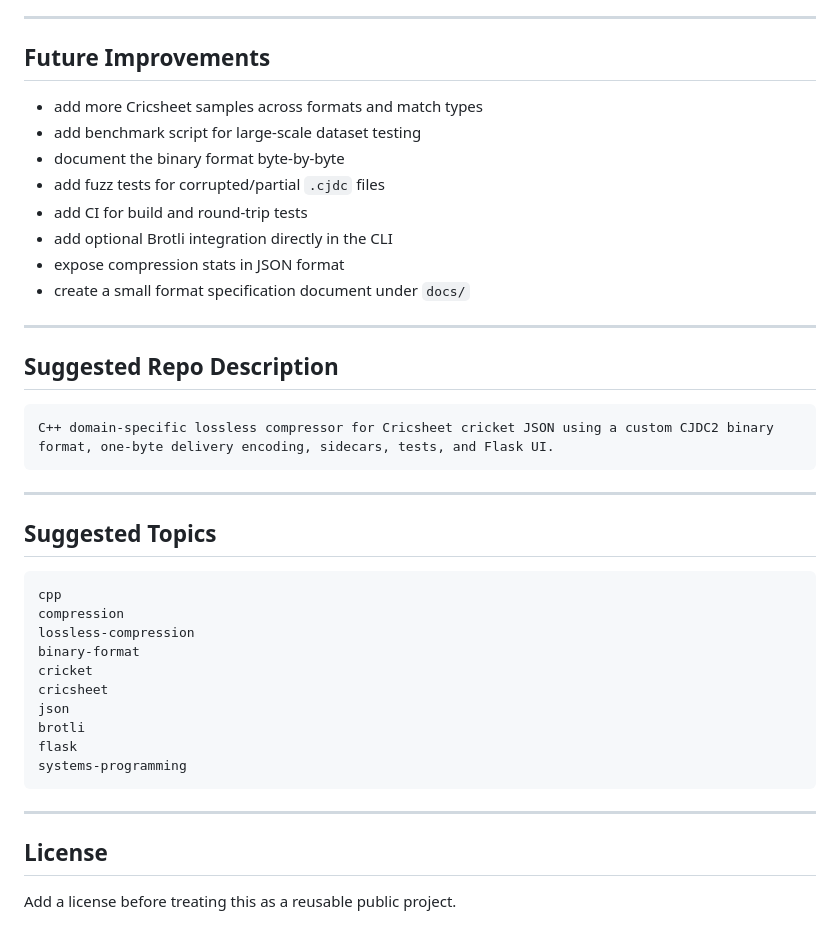
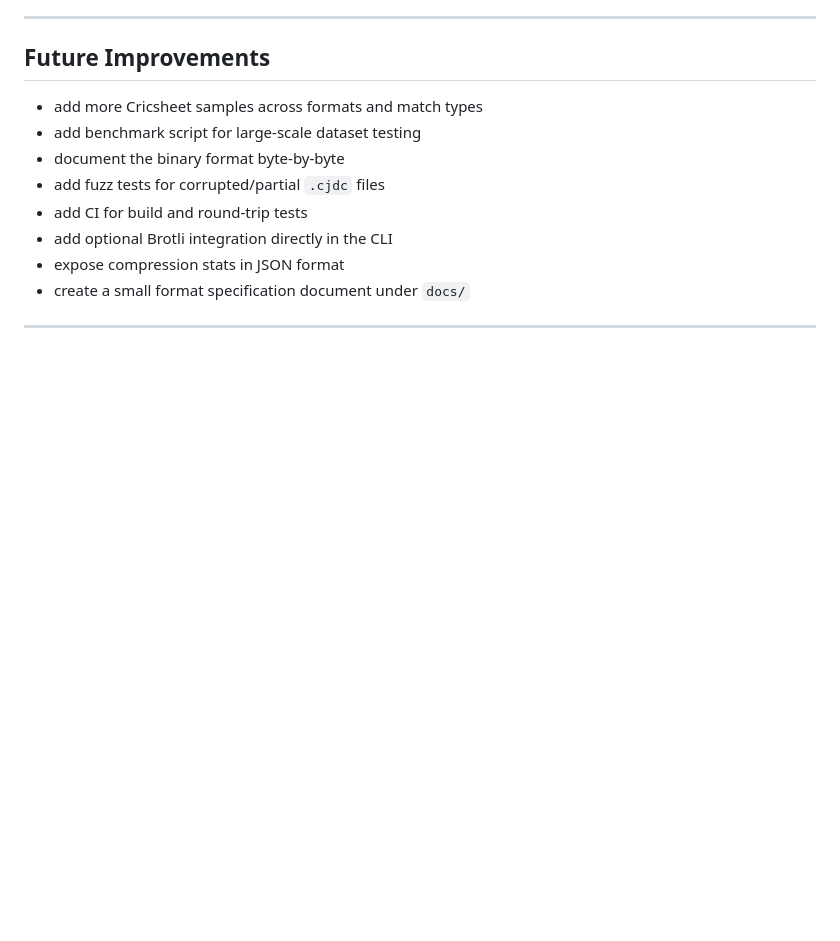
Before and after one commit to shush-collab/Cricket-JSON-Data-Custom-Compression, a Markdown page: README.md, the part around the change. GitHub-like rendering; blank space fills up the shorter version.

````diff
--- a/README.md
+++ b/README.md
@@ -406,32 +406,3 @@ Current limitations:
 - create a small format specification document under `docs/`
 
 ---
-
-## Suggested Repo Description
-
-```text
-C++ domain-specific lossless compressor for Cricsheet cricket JSON using a custom CJDC2 binary format, one-byte delivery encoding, sidecars, tests, and Flask UI.
-```
-
----
-
-## Suggested Topics
-
-```text
-cpp
-compression
-lossless-compression
-binary-format
-cricket
-cricsheet
-json
-brotli
-flask
-systems-programming
-```
-
----
-
-## License
-
-Add a license before treating this as a reusable public project.
````
